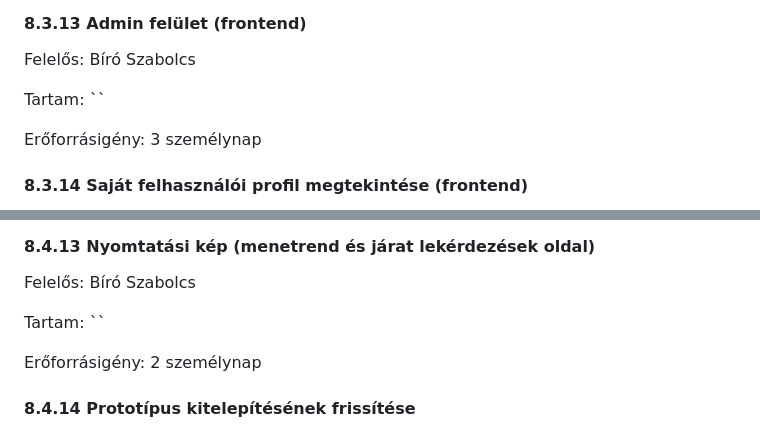
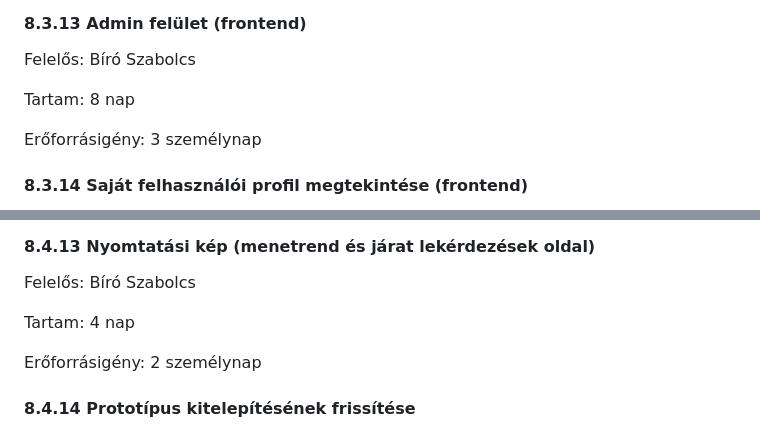
Before and after one commit to makoadampeter/vonatprojekt, a Markdown page: Vonat_projektterv.md, 2 parts joined by grey strips. GitHub-like rendering.

```diff
--- a/Vonat_projektterv.md
+++ b/Vonat_projektterv.md
@@ -364,7 +364,7 @@ Erőforrásigény:  3 személynap
 
 Felelős: Bíró Szabolcs
 
-Tartam:  ``
+Tartam:  8 nap
 
 Erőforrásigény:  3 személynap
 
@@ -507,7 +507,7 @@ Erőforrásigény:  3 személynap
 
 Felelős: Bíró Szabolcs
 
-Tartam:  ``
+Tartam:  4 nap
 
 Erőforrásigény:  2 személynap
 
```
Also changed, not shown: other parts of Vonat_projektterv.md (+3 -3 lines).
